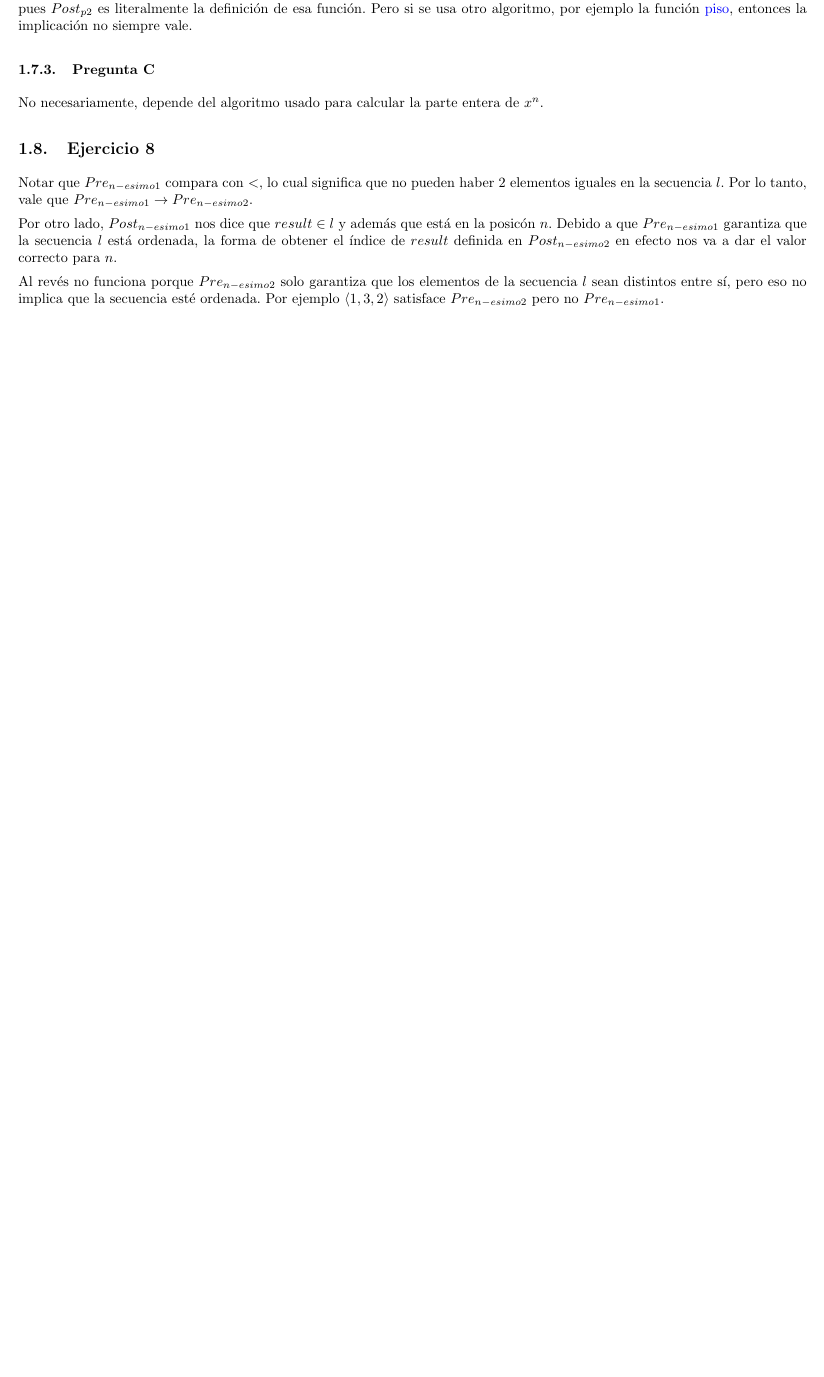
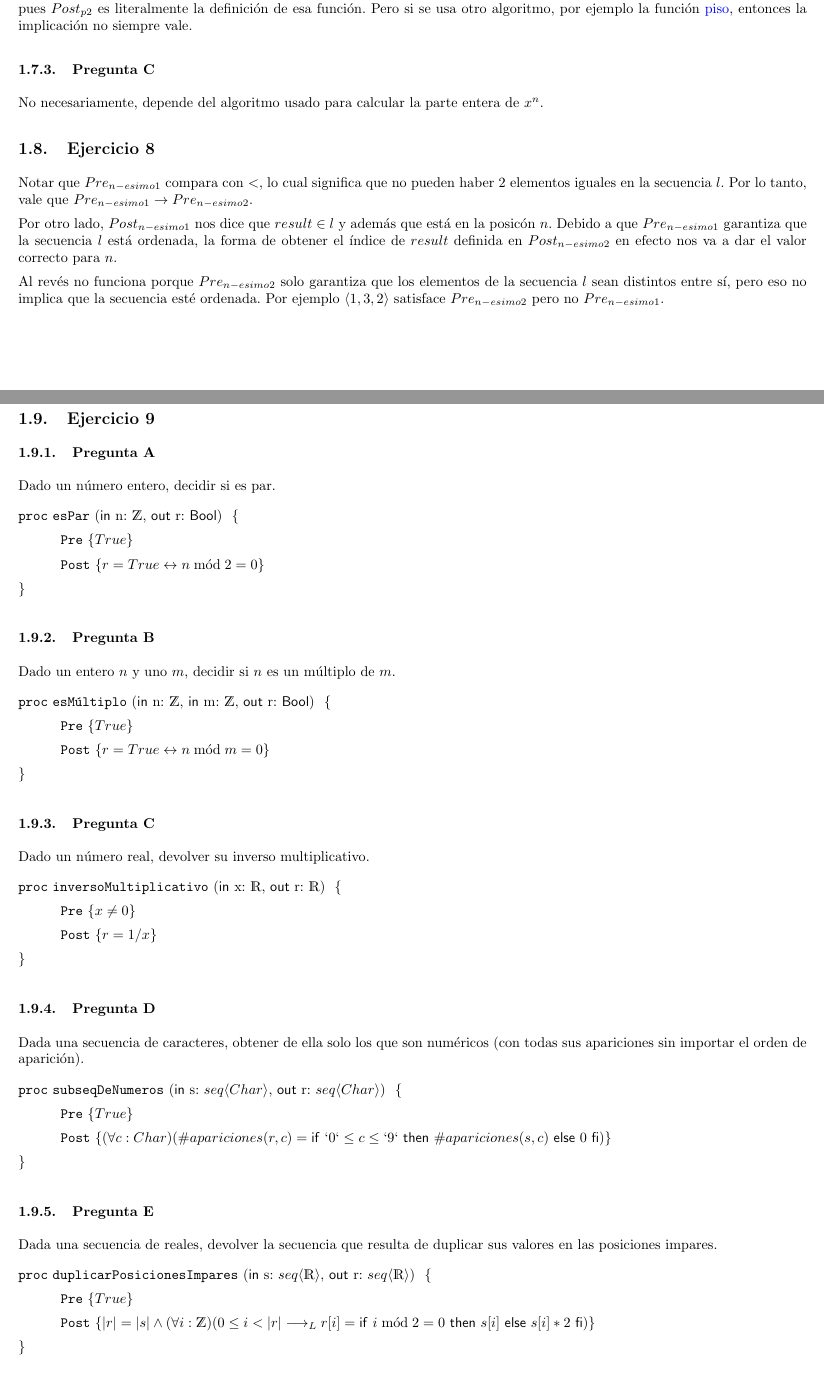
Before and after one commit to honi/uba-aed1, a LaTeX document (Soluciones/Práctica3.tex): part of page 6 of 6 before the commit and two parts of pages 6 and 7 of 8 after it, the two joined at a grey line, cut so that both start at the same text, the shorter picture padded with empty space. Compiled offline with pdfLaTeX.

Commit message:
Agrega Práctica 3 - Ejercicio 9

```diff
--- a/Soluciones/Práctica3.tex
+++ b/Soluciones/Práctica3.tex
@@ -213,3 +213,55 @@ Por otro lado, $Post_{n-esimo1}$ nos dice que $result \in l $ y además que est
 
 Al revés no funciona porque $Pre_{n-esimo2}$ solo garantiza que los elementos de la secuencia $l$ sean distintos entre sí, pero eso no implica que la secuencia esté ordenada. Por ejemplo $\langle 1,3,2 \rangle$ satisface $Pre_{n-esimo2}$ pero no $Pre_{n-esimo1}$.
 
+\subsection{Ejercicio 9}
+
+\subsubsection{Pregunta A}
+
+Dado un número entero, decidir si es par.
+
+\begin{proc}{esPar}{\In n: \ent, \Out r: \bool}{}
+    \pre{True}
+    \post{r = True \leftrightarrow n \bmod 2 = 0}
+\end{proc}
+
+\subsubsection{Pregunta B}
+
+Dado un entero $n$ y uno $m$, decidir si $n$ es un múltiplo de $m$.
+
+\begin{proc}{esMúltiplo}{\In n: \ent, \In m: \ent, \Out r: \bool}{}
+    \pre{True}
+    \post{r = True \leftrightarrow n \bmod m = 0}
+\end{proc}
+
+\subsubsection{Pregunta C}
+
+Dado un número real, devolver su inverso multiplicativo.
+
+\begin{proc}{inversoMultiplicativo}{\In x: \float, \Out r: \float}{}
+    \pre{x \neq 0}
+    \post{r = 1 / x}
+\end{proc}
+
+\subsubsection{Pregunta D}
+
+Dada una secuencia de caracteres, obtener de ella solo los que son numéricos (con todas sus apariciones sin importar el orden de aparición).
+
+\begin{proc}{subseqDeNumeros}{\In s: \TLista{Char}, \Out r: \TLista{Char}}{}
+    \pre{True}
+    \post{(\forall c: Char)(\#apariciones(r, c) = \IfThenElse{`0` \leq c \leq `9`}{\#apariciones(s, c)}{0})}
+\end{proc}
+
+\subsubsection{Pregunta E}
+
+Dada una secuencia de reales, devolver la secuencia que resulta de duplicar sus valores en las posiciones impares.
+
+\begin{proc}{duplicarPosicionesImpares}{\In s: \TLista{\float}, \Out r: \TLista{\float}}{}
+    \pre{True}
+    \post{|r| = |s| \land (\forall i: \ent)(0 \leq i < |r| \implicaLuego r[i] = \IfThenElse{i \bmod 2 = 0}{s[i]}{s[i] * 2})}
+\end{proc}
+
+\subsubsection{Pregunta F}
+
+Dado un número entero, listar todos sus divisores positivos (sin duplicados).
+
+\begin{proc}{divisoresPositivos}{\In n: \ent, \Out r: \TLista{\ent}}{}
```
Also changed, not shown: Soluciones/Práctica3.pdf, Soluciones/Práctica3.tex (4 more changed lines).
